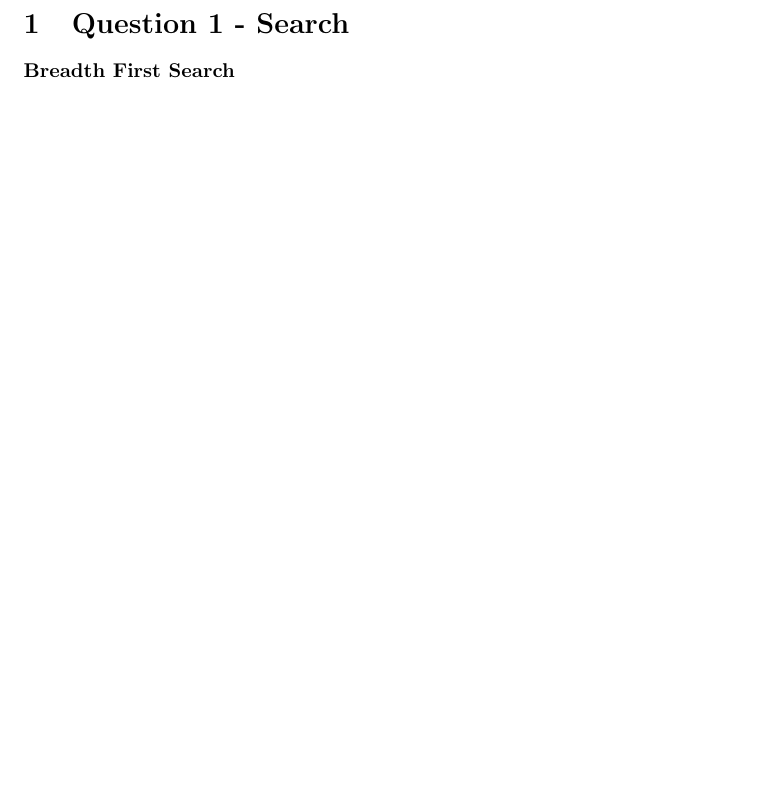
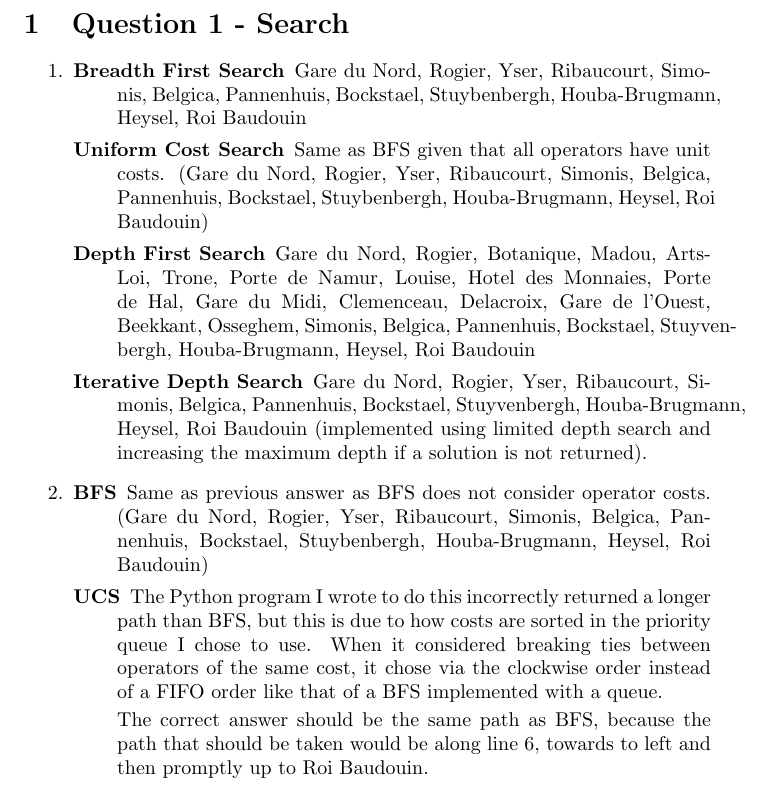
Before and after one commit to kevin-li-195/artificial-intelligence, a LaTeX problem sheet (assignments/1/homework-1.tex): part of page 2 of 2, cut so that both start at the same text, the shorter picture padded with empty space. Compiled offline with pdfLaTeX.

Commit message:
Adds partial writeup for q1 and q2.

```diff
--- a/assignments/1/homework-1.tex
+++ b/assignments/1/homework-1.tex
@@ -7,9 +7,36 @@
 \newpage
 
 \section{Question 1 - Search}
+\begin{enumerate}
+\item
     \begin{description}
-        \item[Breadth First Search]
+        \item[Breadth First Search] Gare du Nord, Rogier, Yser,
+            Ribaucourt, Simonis, Belgica, Pannenhuis, Bockstael,
+            Stuybenbergh, Houba-Brugmann, Heysel, Roi Baudouin
 
+        \item[Uniform Cost Search] Same as BFS given that all
+            operators have unit costs. (Gare du Nord, Rogier, Yser, Ribaucourt, Simonis, Belgica, Pannenhuis, Bockstael, Stuybenbergh, Houba-Brugmann, Heysel, Roi Baudouin)
+
+        \item[Depth First Search] Gare du Nord, Rogier, Botanique, Madou, Arts-Loi, Trone, Porte de Namur, Louise, Hotel des Monnaies, Porte de Hal, Gare du Midi, Clemenceau, Delacroix, Gare de l'Ouest, Beekkant, Osseghem, Simonis, Belgica, Pannenhuis, Bockstael, Stuyvenbergh, Houba-Brugmann, Heysel, Roi Baudouin
+
+        \item[Iterative Depth Search] Gare du Nord, Rogier, Yser, Ribaucourt, Simonis, Belgica, Pannenhuis, Bockstael, Stuyvenbergh, Houba-Brugmann, Heysel, Roi Baudouin (implemented using limited depth search and increasing the maximum depth if a solution is not returned).
     \end{description}
 
+\item
+    \begin{description}
+        \item[BFS] Same as previous answer as BFS does not consider
+            operator costs. (Gare du Nord, Rogier, Yser, Ribaucourt, Simonis, Belgica, Pannenhuis, Bockstael, Stuybenbergh, Houba-Brugmann, Heysel, Roi Baudouin)
+        \item[UCS] The Python program I wrote to do this incorrectly
+            returned a longer path than BFS, but this is
+            due to how costs are sorted in the priority queue
+            I chose to use. When it considered breaking ties
+            between operators of the same cost, it chose via
+            the clockwise order instead of a FIFO order
+            like that of a BFS implemented with a queue.
+            \par
+            The correct answer should be the same path as BFS,
+            because the path that should be taken would be along
+            line 6, towards to left and then promptly up to
+            Roi Baudouin.
+    \end{description}
 \end{document}
```
